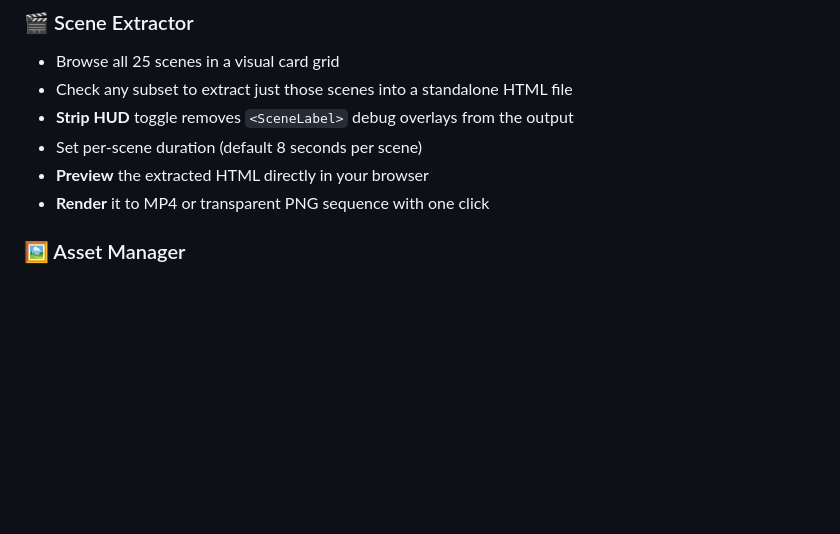
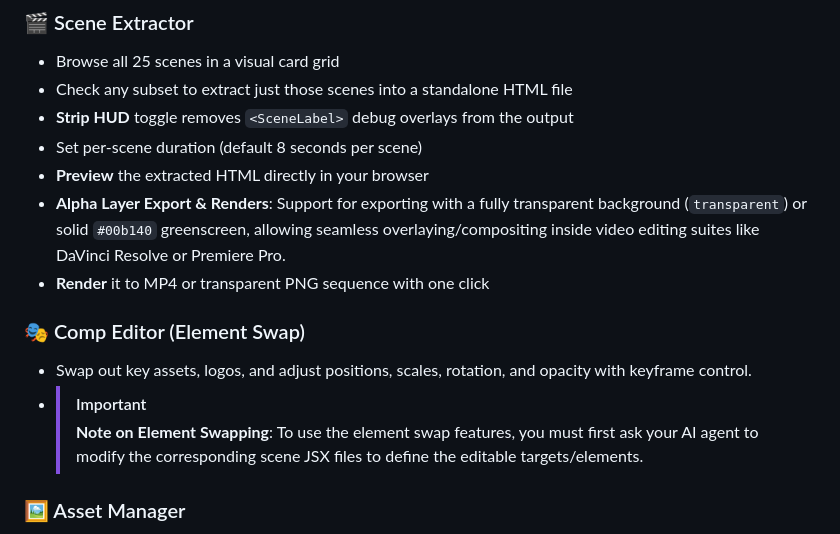
Before and after one commit to vivibbits/BBits_frames, a Markdown page: README.md, the part around one of its changes. Drawn GitHub-style; blank space fills up the shorter version.

Commit message:
Update README with UI previews, alpha layer details, and element swap requirements

```diff
--- a/README.md
+++ b/README.md
@@ -22,7 +26,13 @@ A standalone GUI dashboard tool for working with HyperFrames motion graphics sce
 - **Strip HUD** toggle removes `<SceneLabel>` debug overlays from the output
 - Set per-scene duration (default 8 seconds per scene)
 - **Preview** the extracted HTML directly in your browser
+- **Alpha Layer Export & Renders**: Support for exporting with a fully transparent background (`transparent`) or solid `#00b140` greenscreen, allowing seamless overlaying/compositing inside video editing suites like DaVinci Resolve or Premiere Pro.
 - **Render** it to MP4 or transparent PNG sequence with one click
+
+### 🎭 Comp Editor (Element Swap)
+- Swap out key assets, logos, and adjust positions, scales, rotation, and opacity with keyframe control.
+- > [!IMPORTANT]
+  > **Note on Element Swapping**: To use the element swap features, you must first ask your AI agent to modify the corresponding scene JSX files to define the editable targets/elements.
 
 ### 🖼 Asset Manager
 - See every image/video referenced across all JSX scene files
```
Also changed, not shown: other parts of README.md (+4 -0 lines).
